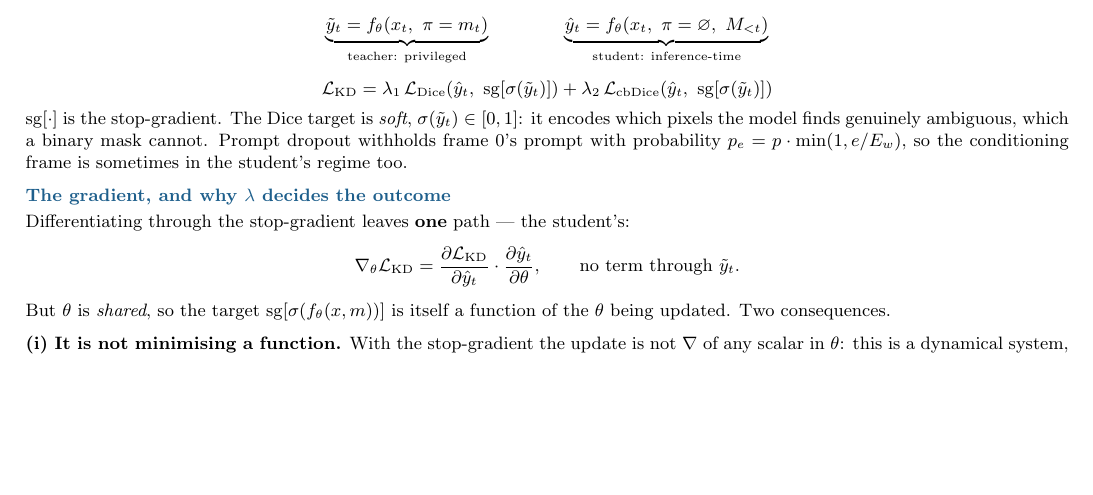
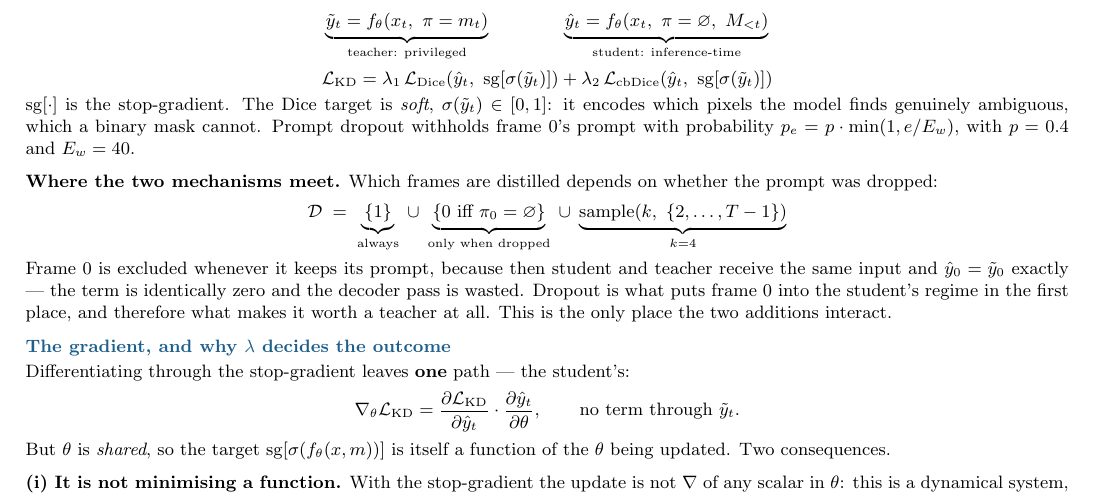
Before and after one commit to adioiz/NeuroVestigo, a LaTeX document (paper_assets/prompt_distillation_onepager.tex): part of page 1 of 2, cut so that both start at the same text, the shorter picture padded with empty space. Compiled offline with pdfLaTeX.

Commit message:
State the frame-0 case, and label the two teacher-gain windows
Both fixes come from review by the paper session.

1. THE FRAME-0 CASE WAS UNDOCUMENTED. _distill_frames adds frame 0 to the
   distilled set when its prompt was dropped, and excludes it otherwise
   because student and teacher then receive identical input, y_0 = y~_0
   exactly, and the term is identically zero. The one-pager described only
   "frame 1 + 4 random from 2+" -- the same omission the paper had.

   It is worth stating because it is the ONLY place the two additions
   interact: prompt dropout is what puts frame 0 into the student's regime
   and therefore what makes it worth a teacher at all. Now written as an
   explicit set, alongside the dropout schedule p_e = p*min(1, e/E_w) with
   p=0.4 and E_w=40.

2. THE DOCSTRING JUXTAPOSED TWO WINDOWS WITHOUT SAYING SO. It read
   "teacher +0.072 across epochs 2-16" and then "teacher +0.077 vs student
   +0.024 over that run" two lines later. Both are correct -- +0.072 is
   epochs 2-16 and +0.077 is the whole run 2-96 -- but side by side they
   read as two estimates of one number. The docstring now tabulates all
   four figures with their windows and says outright that the two teacher
   values are the same quantity over different spans.

   config.py already labelled its windows correctly and is unchanged.

48 tests pass.

```diff
--- a/paper_assets/prompt_distillation_onepager.tex
+++ b/paper_assets/prompt_distillation_onepager.tex
@@ -68,7 +68,21 @@ dense prompt. Teacher and student are the \textbf{same weights on the same image
 \]
 $\sg[\cdot]$ is the stop-gradient. The Dice target is \emph{soft}, $\sigma(\tilde y_t)\in[0,1]$: it encodes which
 pixels the model finds genuinely ambiguous, which a binary mask cannot. Prompt dropout withholds frame 0's prompt
-with probability $p_e = p\cdot\min(1, e/E_w)$, so the conditioning frame is sometimes in the student's regime too.
+with probability $p_e = p\cdot\min(1, e/E_w)$, with $p=0.4$ and $E_w=40$.
+
+\textbf{Where the two mechanisms meet.} Which frames are distilled depends on whether the prompt was dropped:
+\[
+\mathcal{D} \;=\;
+\underbrace{\{1\}}_{\text{always}}
+\;\cup\;
+\underbrace{\{0\ \text{iff}\ \pi_0=\varnothing\}}_{\text{only when dropped}}
+\;\cup\;
+\underbrace{\text{sample}(k,\ \{2,\dots,T-1\})}_{k=4}
+\]
+Frame 0 is excluded whenever it keeps its prompt, because then student and teacher receive the same input and
+$\hat y_0 = \tilde y_0$ exactly --- the term is identically zero and the decoder pass is wasted. Dropout is what
+puts frame 0 into the student's regime in the first place, and therefore what makes it worth a teacher at all.
+This is the only place the two additions interact.
 
 \section{The gradient, and why $\lambda$ decides the outcome}
 Differentiating through the stop-gradient leaves \textbf{one} path --- the student's:
```
Also changed, not shown: paper_assets/prompt_distillation_onepager.pdf, paper_assets/prompt_distillation_onepager.tex (2 more changed lines), 1 other file.
